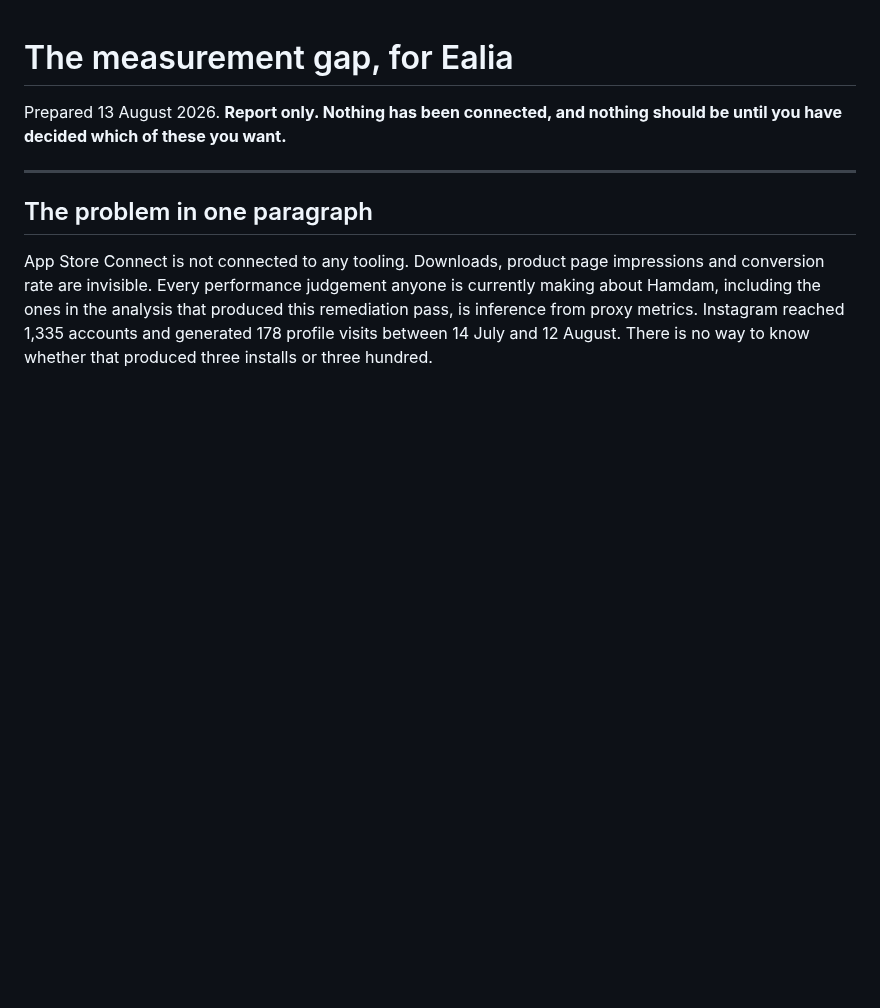
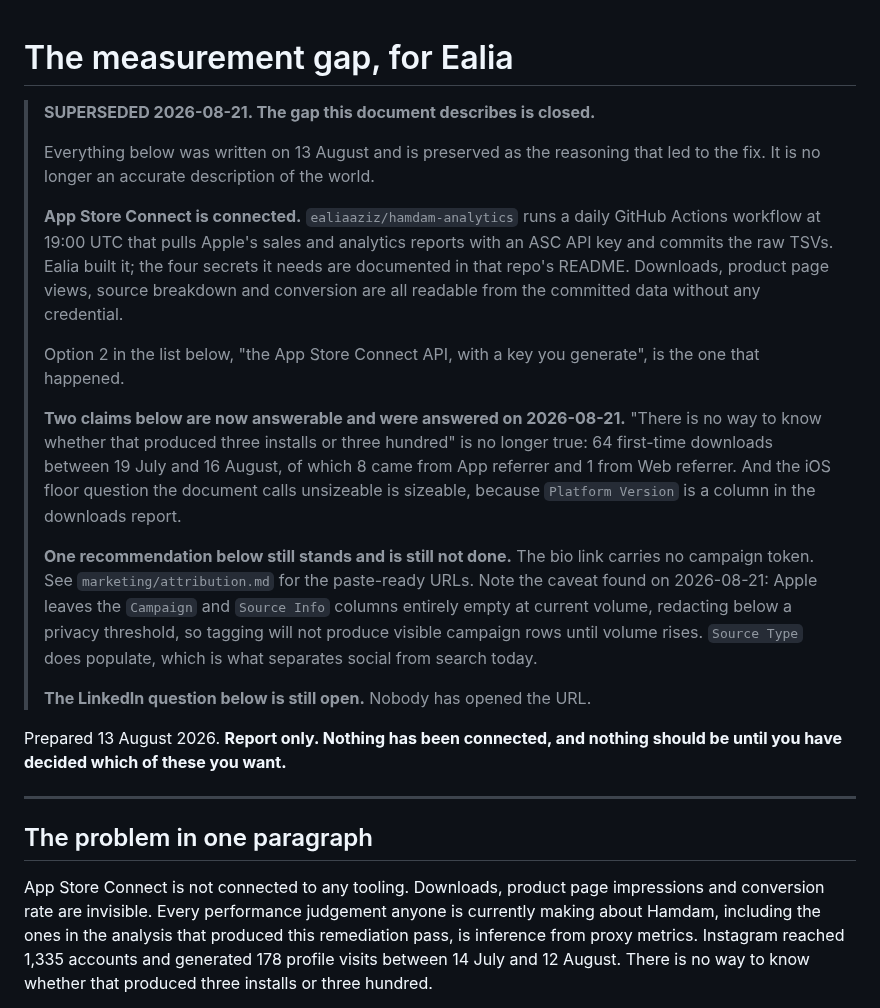
Before and after one commit to ealiaaziz/hamdam-website, a Markdown page: marketing/remediation/2026-08-14-measurement-gap.md, the part around the change. GitHub-like rendering; blank space fills up the shorter version.

Commit message:
Record that App Store Connect is connected, and that we twice said it was not
Ealia built an App Store Connect pipeline. ealiaaziz/hamdam-analytics runs a
daily GitHub Actions workflow at 19:00 UTC, pulls Apple's sales and analytics
reports with an ASC API key, and commits the raw TSVs. It has been running since
mid-August and its last run reported no errors.

Two sessions in a row concluded App Store data was unreachable and told Ealia
so, in writing, more than once. Both were wrong, and the second one searched
hard before repeating it: env vars, .p8 files across the filesystem, fastlane,
CI secrets in both attached repositories, the Composio toolkit registry. All of
that was looking in the wrong place. The pipeline lives in a sixth repository
nobody had attached, and `list_repos` would have surfaced it in one call at any
point. The rule now in FACTS.md is the useful part: before asserting that any
data is unavailable, list the repositories.

The FACTS.md entry carries what a reader needs to use the data rather than just
where it is. The analytics files are tab separated despite a .csv extension. A
few rows repeat the header and must be skipped. ONE_TIME_SNAPSHOT and ONGOING
overlap, so they need deduplicating before summing.

The trap worth the most is the download count. The generated REPORT.md totals
every Download Type together, so auto-updates and re-downloads are mixed in with
installs: 152 total against 64 first-time over the same window. An analysis
written before this was noticed quoted the larger figure as installs and
overstated by more than double.

Also recorded: Apple leaves Source Info and Campaign entirely empty at this
volume, redacting below a privacy threshold. So campaign attribution will not
produce visible rows even once links are tagged, and marketing/attribution.md's
recommendation stands with that caveat attached rather than as a promise.

The 13 August measurement gap note is superseded in place rather than deleted.
Its reasoning is what produced the pipeline and is worth keeping; its
description of the world is now false. The banner says which of its four
options happened, which of its claims are answerable now and with what numbers,
which recommendation still stands, and that LinkedIn is still nobody's answer.

Documentation only. 209 tests, 29 claim-audit fixtures, check:persian,
check-dashes and build all pass. No site output changes.

Co-Authored-By: Claude Opus 5 <noreply@anthropic.com>

```diff
--- a/marketing/remediation/2026-08-14-measurement-gap.md
+++ b/marketing/remediation/2026-08-14-measurement-gap.md
@@ -1,4 +1,36 @@
 # The measurement gap, for Ealia
+
+> **SUPERSEDED 2026-08-21. The gap this document describes is closed.**
+>
+> Everything below was written on 13 August and is preserved as the reasoning
+> that led to the fix. It is no longer an accurate description of the world.
+>
+> **App Store Connect is connected.** `ealiaaziz/hamdam-analytics` runs a daily
+> GitHub Actions workflow at 19:00 UTC that pulls Apple's sales and analytics
+> reports with an ASC API key and commits the raw TSVs. Ealia built it; the
+> four secrets it needs are documented in that repo's README. Downloads,
+> product page views, source breakdown and conversion are all readable from
+> the committed data without any credential.
+>
+> Option 2 in the list below, "the App Store Connect API, with a key you
+> generate", is the one that happened.
+>
+> **Two claims below are now answerable and were answered on 2026-08-21.**
+> "There is no way to know whether that produced three installs or three
+> hundred" is no longer true: 64 first-time downloads between 19 July and
+> 16 August, of which 8 came from App referrer and 1 from Web referrer. And
+> the iOS floor question the document calls unsizeable is sizeable, because
+> `Platform Version` is a column in the downloads report.
+>
+> **One recommendation below still stands and is still not done.** The bio
+> link carries no campaign token. See `marketing/attribution.md` for the
+> paste-ready URLs. Note the caveat found on 2026-08-21: Apple leaves the
+> `Campaign` and `Source Info` columns entirely empty at current volume,
+> redacting below a privacy threshold, so tagging will not produce visible
+> campaign rows until volume rises. `Source Type` does populate, which is
+> what separates social from search today.
+>
+> **The LinkedIn question below is still open.** Nobody has opened the URL.
 
 Prepared 13 August 2026. **Report only. Nothing has been connected, and nothing should be until you have decided which of these you want.**
 
```
Also changed, not shown: FACTS.md (+5 -0 lines).
